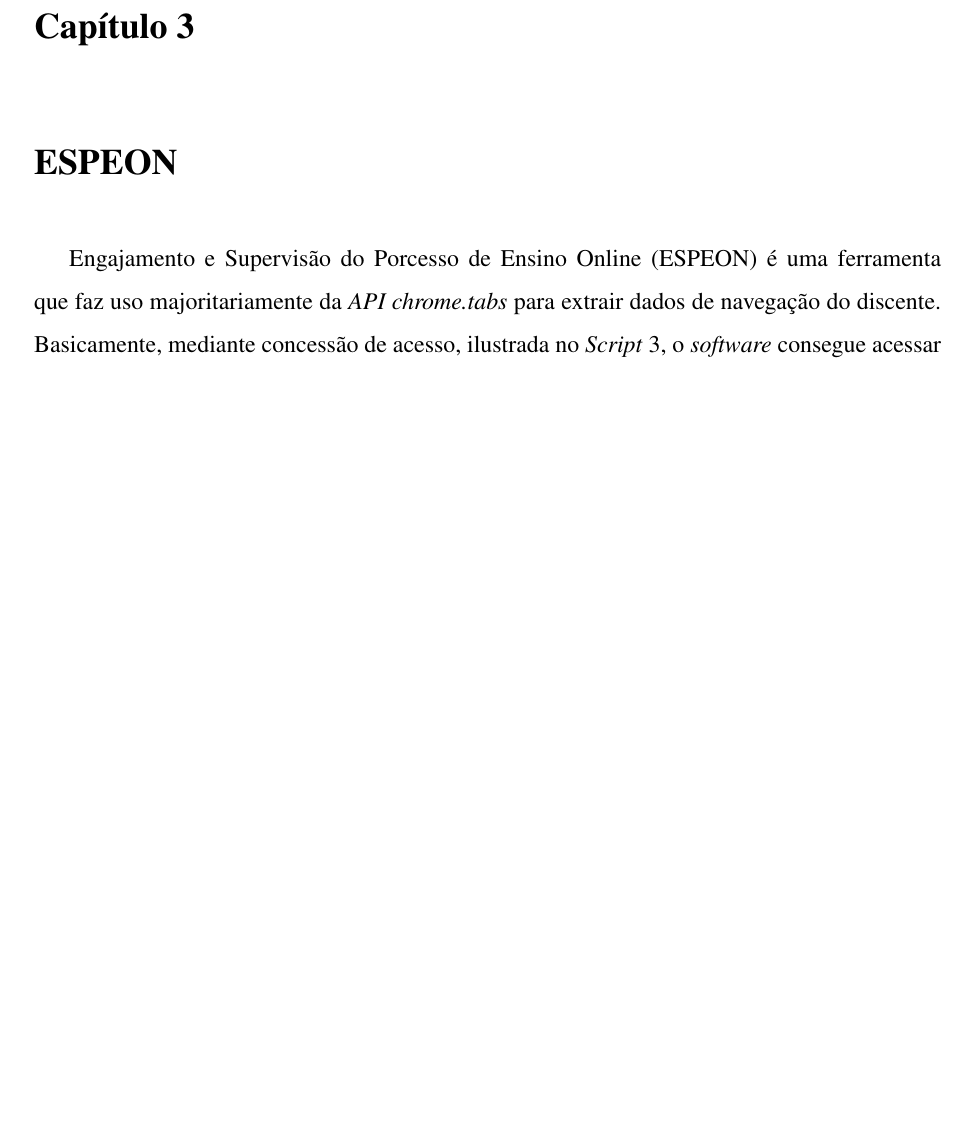
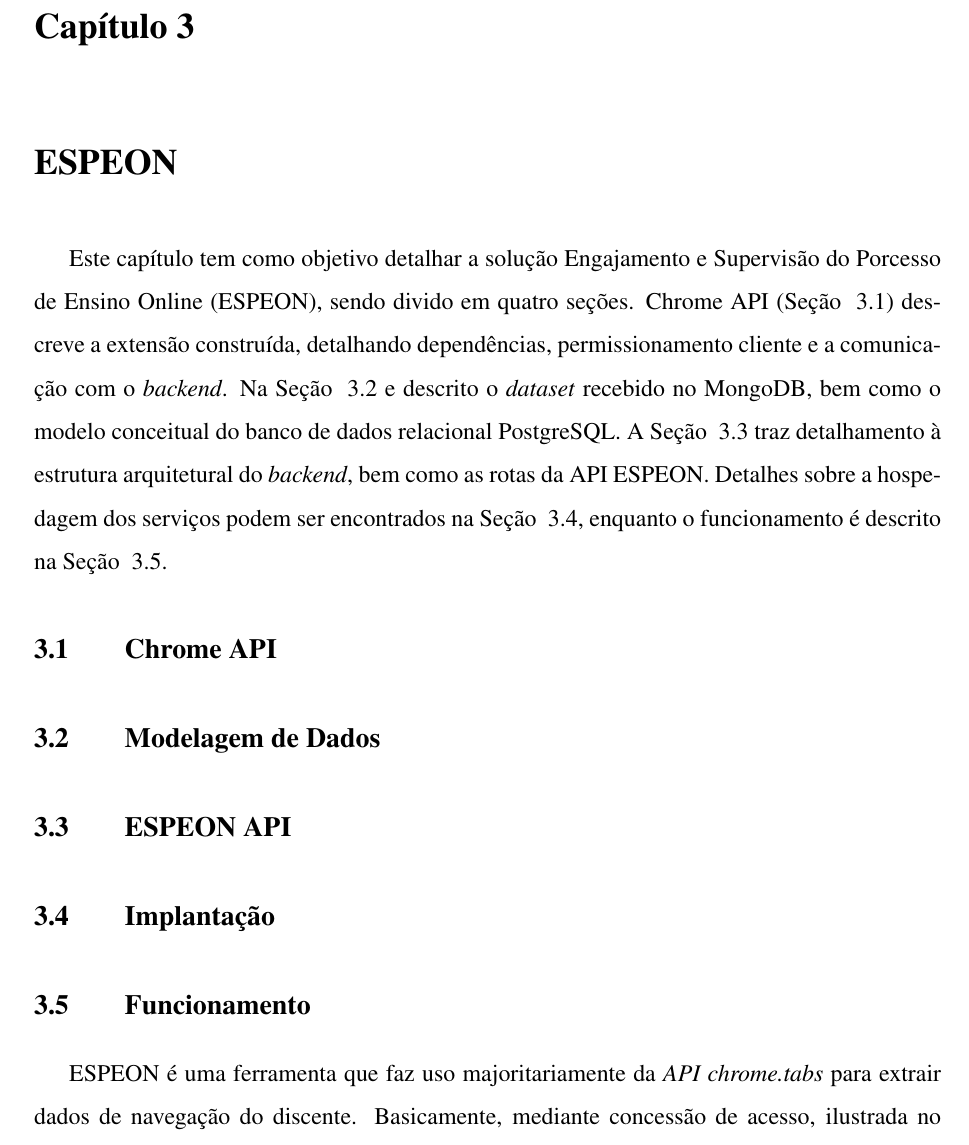
Before and after one commit to Manoel-Mieiro/tcc, a LaTeX thesis (main.tex, which reads chapters/espeon/espeon.tex): part of page 24 of 43 before the commit and part of page 24 of 44 after it, cut so that both start at the same text, the shorter picture padded with empty space. Compiled offline with pdfLaTeX.

Commit message:
update: delimitando seções para o capítulo 3

```diff
--- a/chapters/espeon/espeon.tex
+++ b/chapters/espeon/espeon.tex
@@ -1,13 +1,21 @@
 \chapter{ESPEON}
 \label{chp:espeon}
-Engajamento e Supervisão do Porcesso de Ensino Online (ESPEON) é uma ferramenta que faz uso majoritariamente da \textit{API chrome.tabs} para extrair dados de navegação do discente. Basicamente, mediante concessão de acesso, ilustrada no \textit{Script} \ref{scripts/manifest.json}, o \textit{software} consegue acessar o objeto \textit{tab}, que é uma dada aba do navegador. Conforme o conceito de objeto, na Programação Orientada a Objetos (POO), trata-se de uma abstração de algum elemento real, com atributos e métodos \cite{kimObjectorientedDatabasesDefinition1990}. O ESPEON faz a leitura desse objeto e processa seus valores no \textit{backend} - quando solicitada emissão de relatório - para construir relatórios de aula, parametrizados por tempo e estado. O tempo se transcreve em métricas de atenção, enquanto o estado está mais associado às métricas de engajamento, que são medidas pelo estado de periféricos de áudio e vídeo do aluno e o estado da atributos da aba, todos valores booleanos.
+Este capítulo tem como objetivo detalhar a solução Engajamento e Supervisão do Porcesso de Ensino Online (ESPEON), sendo divido em quatro seções. Chrome API (Seção ~\ref{sec:espeon_chrome}) descreve a extensão construída, detalhando dependências, permissionamento cliente e a comunicação com o \textit{backend}. Na Seção ~\ref{sec:espeon_data} e descrito o \textit{dataset} recebido no MongoDB, bem como o modelo conceitual do banco de dados relacional PostgreSQL. A Seção ~\ref{sec:espeon_api} traz detalhamento à estrutura arquitetural do \textit{backend}, bem como as rotas da API ESPEON. Detalhes sobre a hospedagem dos serviços podem ser encontrados na Seção ~\ref{sec:espeon_deploy}, enquanto o funcionamento é descrito na Seção ~\ref{sec:espeon_operation}.
+
+\section{Chrome API}\label{sec:espeon_chrome}
+\section{Modelagem de Dados}\label{sec:espeon_data}
+\section{ESPEON API}\label{sec:espeon_api}
+\section{Implantação}\label{sec:espeon_deploy}
+
+\section{Funcionamento}\label{sec:espeon_operation}
+ESPEON é uma ferramenta que faz uso majoritariamente da \textit{API chrome.tabs} para extrair dados de navegação do discente. Basicamente, mediante concessão de acesso, ilustrada no \textit{Script} \ref{scripts/manifest.json}, o \textit{software} consegue acessar o objeto \textit{tab}, que é uma dada aba do navegador. Conforme o conceito de objeto, na Programação Orientada a Objetos (POO), trata-se de uma abstração de algum elemento real, com atributos e métodos \cite{kimObjectorientedDatabasesDefinition1990}. O ESPEON faz a leitura desse objeto e processa seus valores no \textit{backend} - quando solicitada emissão de relatório - para construir relatórios de aula, parametrizados por tempo e estado. O tempo se transcreve em métricas de atenção, enquanto o estado está mais associado às métricas de engajamento, que são medidas pelo estado de periféricos de áudio e vídeo do aluno e o estado da atributos da aba, todos valores booleanos.
 
 \spaceH{}
 \lstinputlisting[
-  language=json,
-  caption={\textit{Manifest} do ESPEON},
-  firstline=1,
-  lastline=15
+    language=json,
+    caption={\textit{Manifest} do ESPEON},
+    firstline=1,
+    lastline=15
 ]{scripts/manifest.json}
 \label{scripts/manifest.json}
 
```
